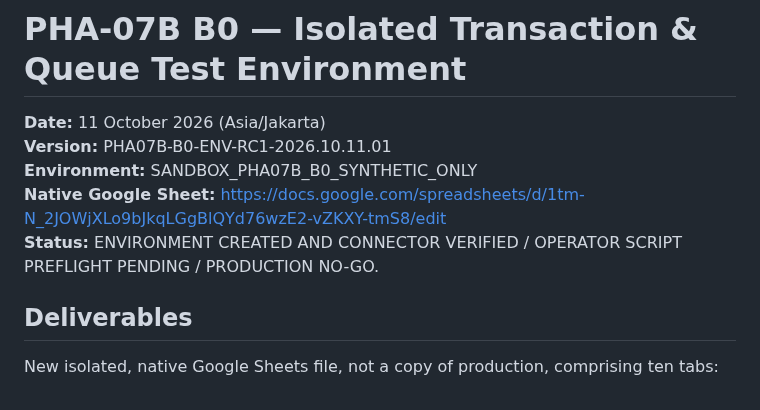
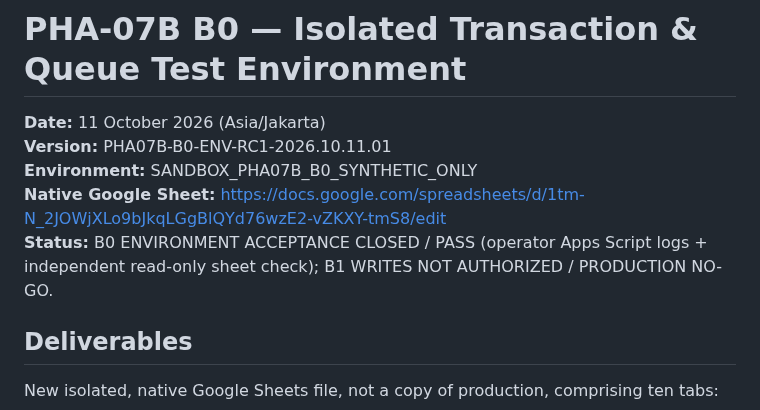
Before and after one commit to leidaafihijika7-lab/manajemen-kinerja-minomartani, a Markdown page: docs/ACE-DSP004-PHA07B-B0-Isolated-Environment-RC1.md, the part around the change. GitHub-like rendering.

Commit message:
docs(ace): align PHA-07B B0 header with accepted read-only verification

```diff
--- a/docs/ACE-DSP004-PHA07B-B0-Isolated-Environment-RC1.md
+++ b/docs/ACE-DSP004-PHA07B-B0-Isolated-Environment-RC1.md
@@ -4,7 +4,7 @@
 **Version:** PHA07B-B0-ENV-RC1-2026.10.11.01
 **Environment:** SANDBOX_PHA07B_B0_SYNTHETIC_ONLY
 **Native Google Sheet:** https://docs.google.com/spreadsheets/d/1tm-N_2JOWjXLo9bJkqLGgBlQYd76wzE2-vZKXY-tmS8/edit
-**Status:** ENVIRONMENT CREATED AND CONNECTOR VERIFIED / OPERATOR SCRIPT PREFLIGHT PENDING / PRODUCTION NO-GO.
+**Status:** B0 ENVIRONMENT ACCEPTANCE CLOSED / PASS (operator Apps Script logs + independent read-only sheet check); B1 WRITES NOT AUTHORIZED / PRODUCTION NO-GO.
 
 ## Deliverables
 
```
